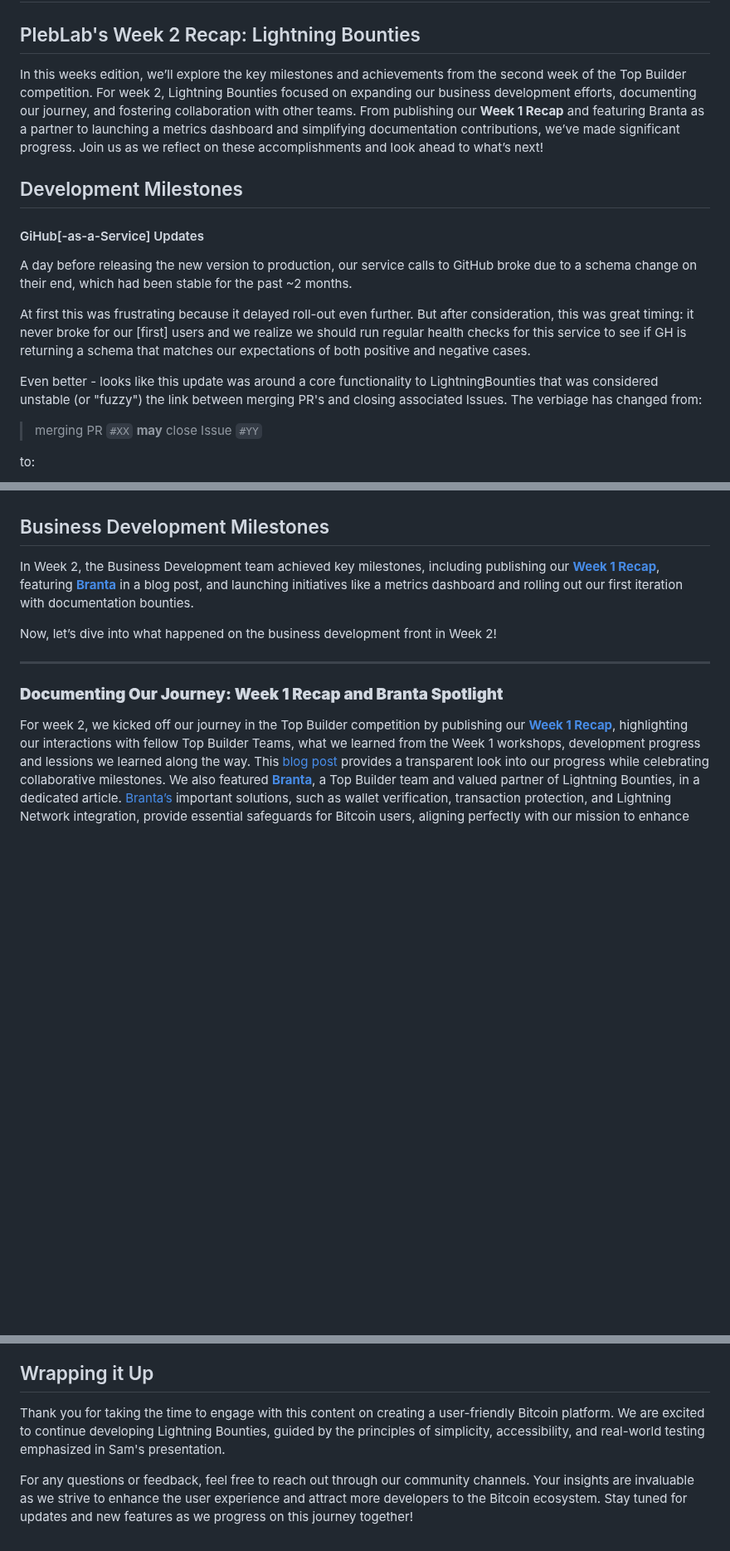
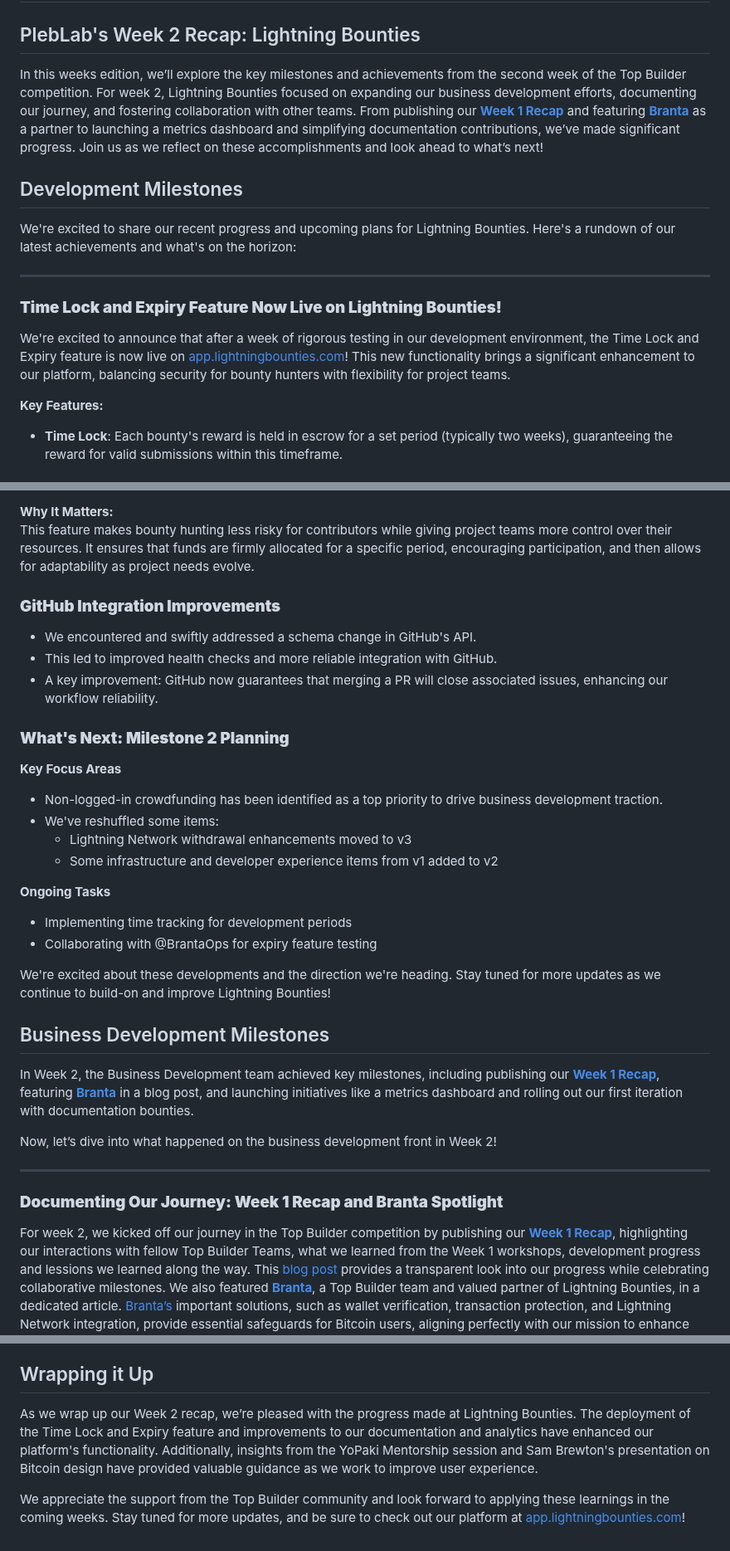
Before and after one commit to Lightning-Bounties/our-blog, a Markdown page: top-builder-2025/lb-x-top-builder-weekly-recap/week-2-lb-x-top-builder-recap.md, 3 parts joined by grey strips. Shown at 83% size. Drawn GitHub-style; blank space fills up the shorter version.

Commit message:
GITBOOK-66: Mike's Jan 23 80% done, interview, wrapup, dev achievements

```diff
--- a/top-builder-2025/lb-x-top-builder-weekly-recap/week-2-lb-x-top-builder-recap.md
+++ b/top-builder-2025/lb-x-top-builder-weekly-recap/week-2-lb-x-top-builder-recap.md
@@ -22,19 +22,19 @@ layout:
 
 ## PlebLab's Week 2 Recap: Lightning Bounties
 
-In this weeks edition, we’ll explore the key milestones and achievements from the second week of the Top Builder competition. For week 2, Lightning Bounties focused on expanding our business development efforts, documenting our journey, and fostering collaboration with other teams. From publishing our **Week 1 Recap** and featuring Branta as a partner to launching a metrics dashboard and simplifying documentation contributions, we’ve made significant progress. Join us as we reflect on these accomplishments and look ahead to what’s next!
+In this weeks edition, we’ll explore the key milestones and achievements from the second week of the Top Builder competition. For week 2, Lightning Bounties focused on expanding our business development efforts, documenting our journey, and fostering collaboration with other teams. From publishing our [**Week 1 Recap**](week-1-lb-x-top-builder-recap.md) and featuring[ **Branta**](../top-builder-x-lightning-bounties/top-builder-teams/branta-guardrails-for-bitcoin-and-lightning.md) as a partner to launching a metrics dashboard and simplifying documentation contributions, we’ve made significant progress. Join us as we reflect on these accomplishments and look ahead to what’s next!
 
 ## Development Milestones&#x20;
 
-#### GiHub\[-as-a-Service] Updates
+We're excited to share our recent progress and upcoming plans for Lightning Bounties. Here's a rundown of our latest achievements and what's on the horizon:
 
-A day before releasing the new version to production, our service calls to GitHub broke due to a schema change on their end, which had been stable for the past \~2 months.
+***
 
-At first this was frustrating because it delayed roll-out even further. But after consideration, this was great timing: it never broke for our \[first] users and we realize we should run regular health checks for this service to see if GH is returning a schema that matches our expectations of both positive and negative cases.
+### **Time Lock and Expiry Feature Now Live on Lightning Bounties!**
 
-Even better - looks like this update was around a core functionality to LightningBounties that was considered unstable (or "fuzzy") the link between merging PR's and closing associated Issues. The verbiage has changed from:
+We're excited to announce that after a week of rigorous testing in our development environment, the Time Lock and Expiry feature is now live on [app.lightningbounties.com](https://app.lightningbounties.com)! This new functionality brings a significant enhancement to our platform, balancing security for bounty hunters with flexibility for project teams.
 
-> merging PR `#XX` **may** close Issue `#YY`
+**Key Features:**
 
-to:
+* **Time Lock**: Each bounty's reward is held in escrow for a set period (typically two weeks), guaranteeing the reward for valid submissions within this timeframe.
 
@@ -45,4 +46,28 @@ Reflecting this feature has more guarantees around it. We'll continue to monitor
 
+**Why It Matters:**\
+This feature makes bounty hunting less risky for contributors while giving project teams more control over their resources. It ensures that funds are firmly allocated for a specific period, encouraging participation, and then allows for adaptability as project needs evolve.
+
+### **GitHub Integration Improvements**
+
+* We encountered and swiftly addressed a schema change in GitHub's API.
+* This led to improved health checks and more reliable integration with GitHub.
+* A key improvement: GitHub now guarantees that merging a PR will close associated issues, enhancing our workflow reliability.
+
+### **What's Next: Milestone 2 Planning**
+
+**Key Focus Areas**
+
+* Non-logged-in crowdfunding has been identified as a top priority to drive business development traction.
+* We've reshuffled some items:
+  * Lightning Network withdrawal enhancements moved to v3
+  * Some infrastructure and developer experience items from v1 added to v2
+
+**Ongoing Tasks**
+
+* Implementing time tracking for development periods
+* Collaborating with @BrantaOps for expiry feature testing
+
+We're excited about these developments and the direction we're heading. Stay tuned for more updates as we continue to build-on and improve Lightning Bounties!
 
 ## Business Development Milestones&#x20;
 
@@ -126,6 +147,6 @@ Bitcoin Design UX & UI with Sam Brewton
 
 ## Wrapping it Up
 
-Thank you for taking the time to engage with this content on creating a user-friendly Bitcoin platform. We are excited to continue developing Lightning Bounties, guided by the principles of simplicity, accessibility, and real-world testing emphasized in Sam's presentation.
+As we wrap up our Week 2 recap, we’re pleased with the progress made at Lightning Bounties. The deployment of the Time Lock and Expiry feature and improvements to our documentation and analytics have enhanced our platform's functionality. Additionally, insights from the YoPaki Mentorship session and Sam Brewton's presentation on Bitcoin design have provided valuable guidance as we work to improve user experience.&#x20;
 
-For any questions or feedback, feel free to reach out through our community channels. Your insights are invaluable as we strive to enhance the user experience and attract more developers to the Bitcoin ecosystem. Stay tuned for updates and new features as we progress on this journey together!
+We appreciate the support from the Top Builder community and look forward to applying these learnings in the coming weeks. Stay tuned for more updates, and be sure to check out our platform at [app.lightningbounties.com](https://app.lightningbounties.com)!
```
Also changed, not shown: other parts of top-builder-2025/lb-x-top-builder-weekly-recap/week-2-lb-x-top-builder-recap.md (+3 -6 lines), .gitbook/assets/expireLock_week2.png (added), .gitbook/assets/time_lock_week2.png (added).
